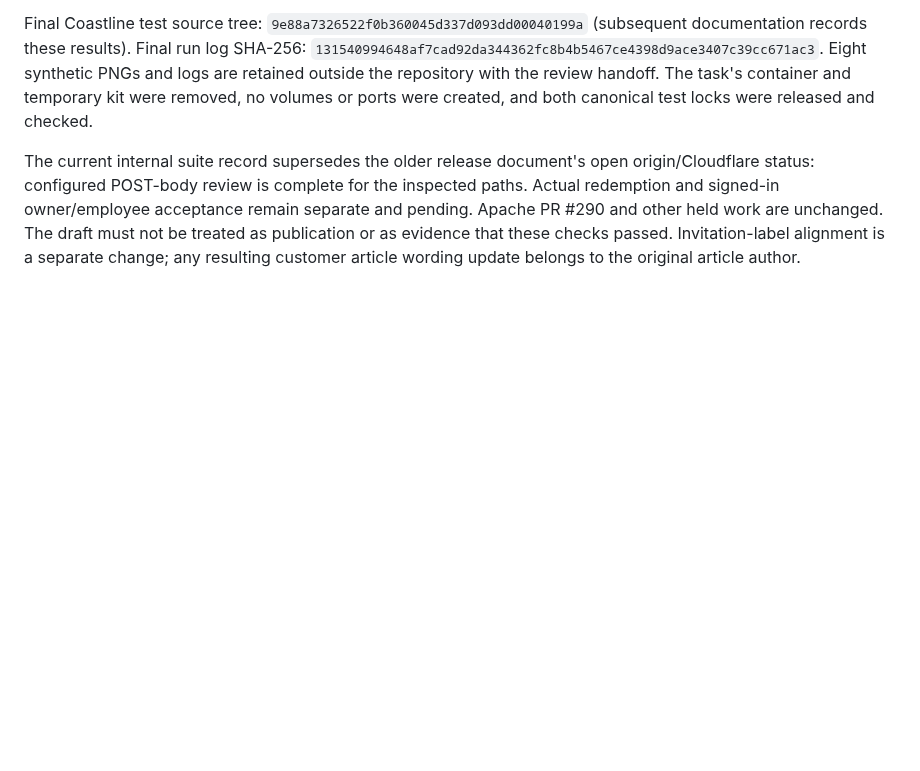
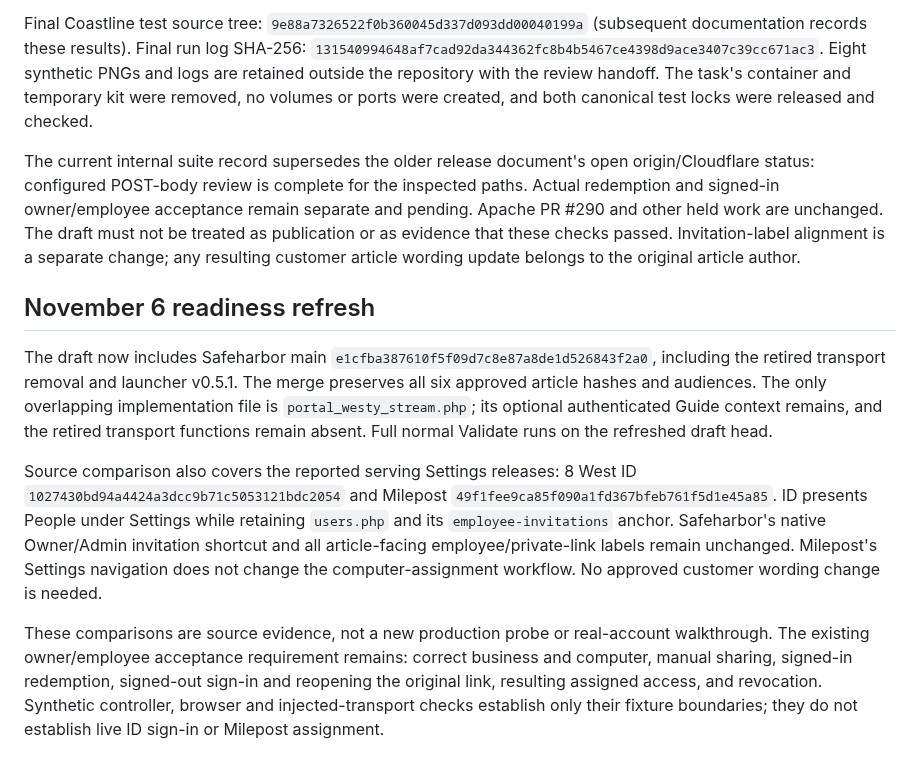
Before and after one commit to Seckcey/8_west_helpdesk, a Markdown page: docs/portal-guide-pilot.md, the part around the change. Drawn GitHub-style; blank space fills up the shorter version.

Commit message:
Record refreshed Guide source basis and scoped ingress review

```diff
--- a/docs/portal-guide-pilot.md
+++ b/docs/portal-guide-pilot.md
@@ -123,3 +123,27 @@ remain separate and pending. Apache PR #290 and other held work are unchanged.
 The draft must not be treated as publication or as evidence that these checks
 passed. Invitation-label alignment is a separate change; any resulting
 customer article wording update belongs to the original article author.
+
+## November 6 readiness refresh
+
+The draft now includes Safeharbor main
+`e1cfba387610f5f09d7c8e87a8de1d526843f2a0`, including the retired transport removal
+and launcher v0.5.1. The merge preserves all six approved article hashes and
+audiences. The only overlapping implementation file is `portal_westy_stream.php`;
+its optional authenticated Guide context remains, and the retired transport
+functions remain absent. Full normal Validate runs on the refreshed draft head.
+
+Source comparison also covers the reported serving Settings releases: 8 West ID
+`1027430bd94a4424a3dcc9b71c5053121bdc2054` and Milepost
+`49f1fee9ca85f090a1fd367bfeb761f5d1e45a85`. ID presents People under Settings while
+retaining `users.php` and its `employee-invitations` anchor. Safeharbor's native
+Owner/Admin invitation shortcut and all article-facing employee/private-link
+labels remain unchanged. Milepost's Settings navigation does not change the
+computer-assignment workflow. No approved customer wording change is needed.
+
+These comparisons are source evidence, not a new production probe or real-account
+walkthrough. The existing owner/employee acceptance requirement remains: correct
+business and computer, manual sharing, signed-in redemption, signed-out sign-in
+and reopening the original link, resulting assigned access, and revocation.
+Synthetic controller, browser and injected-transport checks establish only their
+fixture boundaries; they do not establish live ID sign-in or Milepost assignment.
```
Also changed, not shown: docs/EMPLOYEE_COMPUTER_ACCESS.md (+7 -3 lines).
